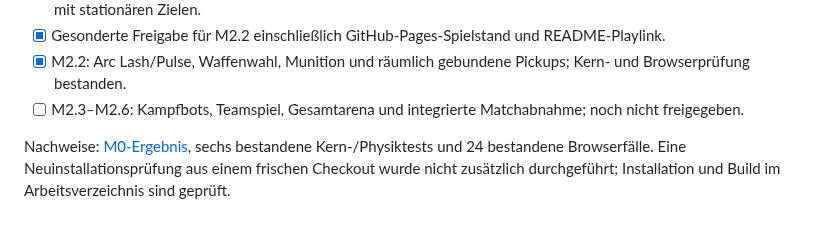
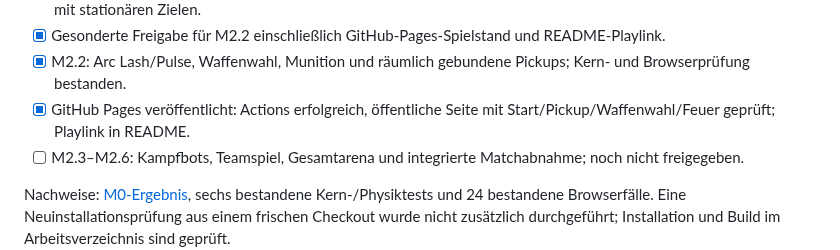
Before and after one commit to emfau88/CoreArena-3D, a Markdown page: docs/planning/MILESTONES_AND_QA.md, the part around the change. Rendered like a GitHub page; blank space fills up the shorter version.

```diff
--- a/docs/planning/MILESTONES_AND_QA.md
+++ b/docs/planning/MILESTONES_AND_QA.md
@@ -20,6 +20,7 @@ Stand: 20. Oktober 2026. **M0, M1, M2.1 und M2.2 umgesetzt und technisch geprüf
 - [x] M2.1: HP/Armor, Schaden, Tod/Respawn, Spawn-Schutz, TDM-Score, Timer und Restart; spielbar als Trainingsmatch mit stationären Zielen.
 - [x] Gesonderte Freigabe für M2.2 einschließlich GitHub-Pages-Spielstand und README-Playlink.
 - [x] M2.2: Arc Lash/Pulse, Waffenwahl, Munition und räumlich gebundene Pickups; Kern- und Browserprüfung bestanden.
+- [x] GitHub Pages veröffentlicht: Actions erfolgreich, öffentliche Seite mit Start/Pickup/Waffenwahl/Feuer geprüft; Playlink in README.
 - [ ] M2.3–M2.6: Kampfbots, Teamspiel, Gesamtarena und integrierte Matchabnahme; noch nicht freigegeben.
 
 Nachweise: [M0-Ergebnis](../qa/M0_RESULT.md), sechs bestandene Kern-/Physiktests und 24 bestandene Browserfälle. Eine Neuinstallationsprüfung aus einem frischen Checkout wurde nicht zusätzlich durchgeführt; Installation und Build im Arbeitsverzeichnis sind geprüft.
```
Also changed, not shown: docs/qa/M2_2_RESULT.md (+6 -2 lines), docs/qa/m2-2/github-live.png (added), 1 other file.
